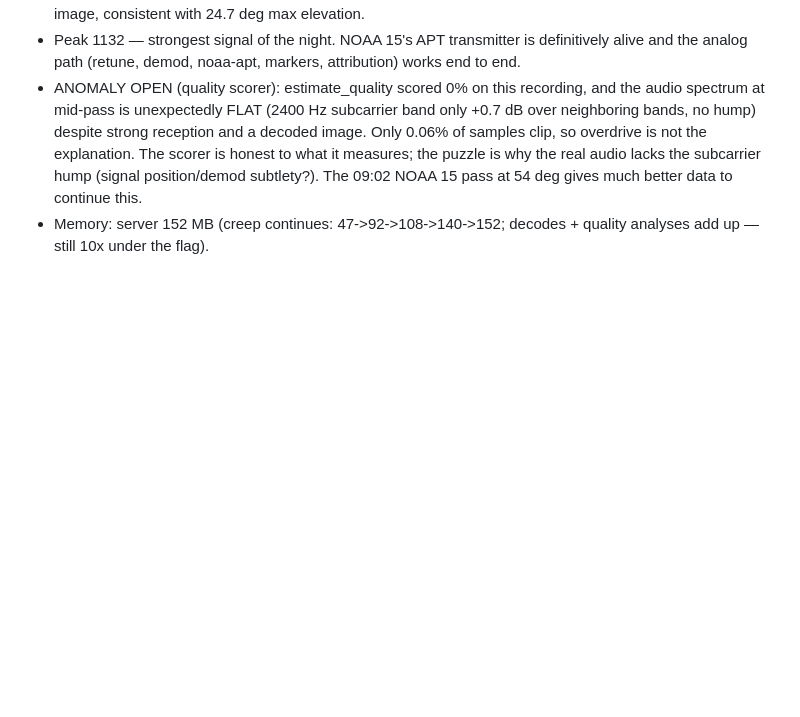
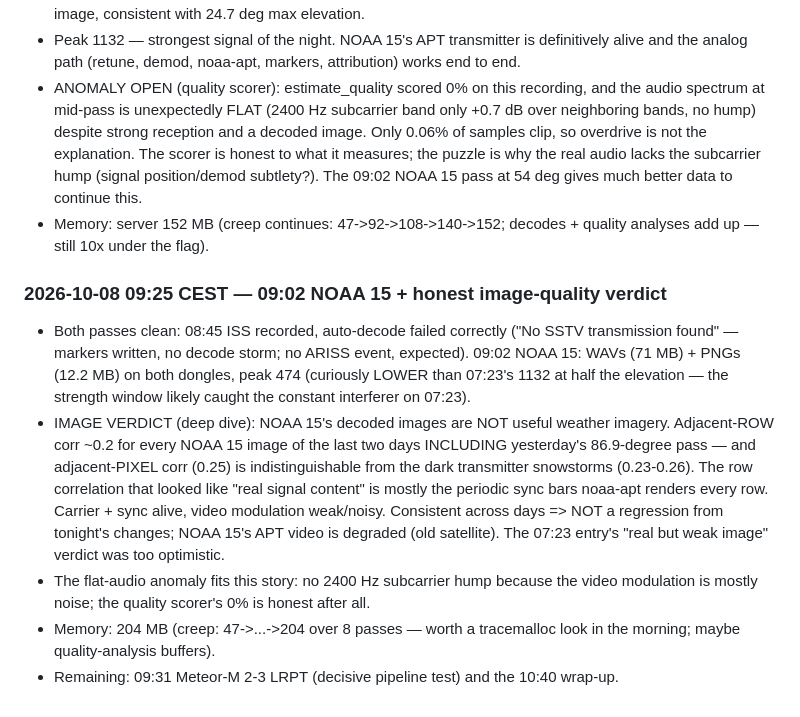
Before and after one commit to Derusi/Prawnsceiver, a Markdown page: EVENTLOG.md, the part around the change. GitHub-like rendering; blank space fills up the shorter version.

Commit message:
📓 09:25 CEST: 09:02 NOAA 15 verified — deeper analysis says NOAA 15's APT video modulation is degraded (images are sync bars + noise), consistent across two days

```diff
--- a/EVENTLOG.md
+++ b/EVENTLOG.md
@@ -279,3 +279,28 @@ NO SatDump products. Root-caused through the whole chain:
   NOAA 15 pass at 54 deg gives much better data to continue this.
 - Memory: server 152 MB (creep continues: 47->92->108->140->152;
   decodes + quality analyses add up — still 10x under the flag).
+
+### 2026-10-08 09:25 CEST — 09:02 NOAA 15 + honest image-quality verdict
+- Both passes clean: 08:45 ISS recorded, auto-decode failed correctly
+  ("No SSTV transmission found" — markers written, no decode storm; no
+  ARISS event, expected). 09:02 NOAA 15: WAVs (71 MB) + PNGs (12.2 MB)
+  on both dongles, peak 474 (curiously LOWER than 07:23's 1132 at
+  half the elevation — the strength window likely caught the constant
+  interferer on 07:23).
+- IMAGE VERDICT (deep dive): NOAA 15's decoded images are NOT useful
+  weather imagery. Adjacent-ROW corr ~0.2 for every NOAA 15 image of
+  the last two days INCLUDING yesterday's 86.9-degree pass — and
+  adjacent-PIXEL corr (0.25) is indistinguishable from the dark
+  transmitter snowstorms (0.23-0.26). The row correlation that looked
+  like "real signal content" is mostly the periodic sync bars
+  noaa-apt renders every row. Carrier + sync alive, video modulation
+  weak/noisy. Consistent across days => NOT a regression from
+  tonight's changes; NOAA 15's APT video is degraded (old satellite).
+  The 07:23 entry's "real but weak image" verdict was too optimistic.
+- The flat-audio anomaly fits this story: no 2400 Hz subcarrier hump
+  because the video modulation is mostly noise; the quality scorer's
+  0% is honest after all.
+- Memory: 204 MB (creep: 47->...->204 over 8 passes — worth a
+  tracemalloc look in the morning; maybe quality-analysis buffers).
+- Remaining: 09:31 Meteor-M 2-3 LRPT (decisive pipeline test) and the
+  10:40 wrap-up.
```
